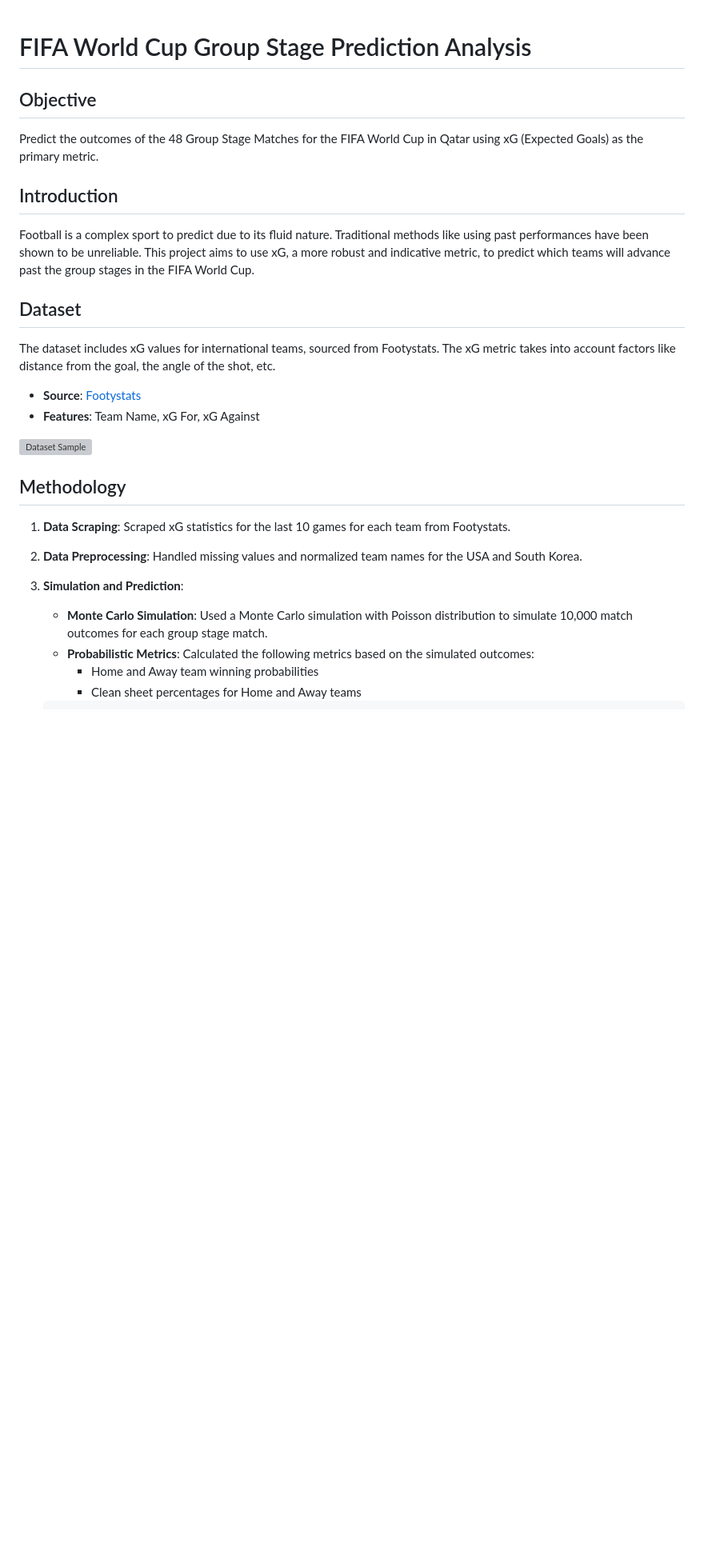
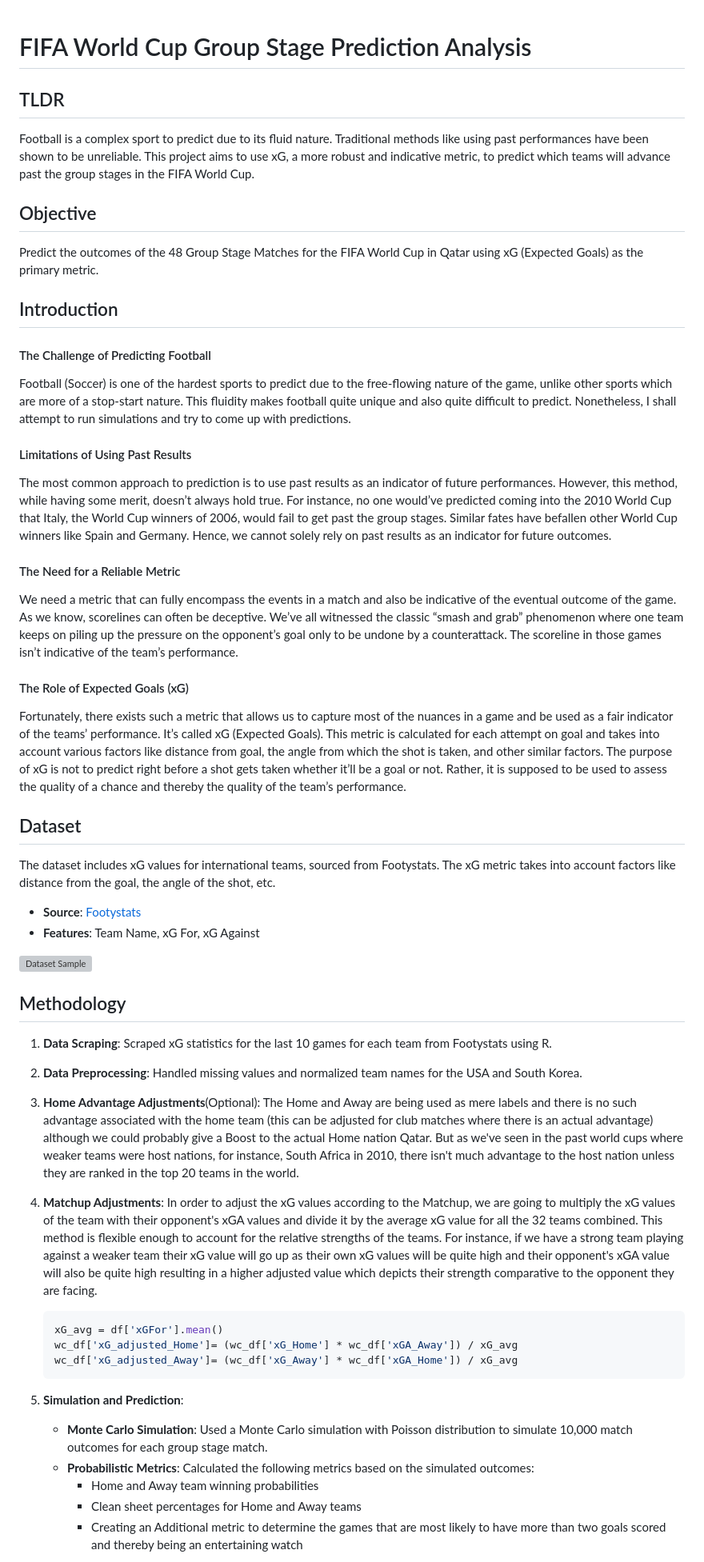
Before and after one commit to sharadsin29/FIFA-World-Cup-Group-Stage-Prediction-Analysis, a Markdown page: README.md, the part around the change printed below. Shown: that part at 80% size. Rendered like a GitHub page; blank space fills up the shorter version; grey boxes are pictures that could not be loaded.

````diff
--- a/README.md
+++ b/README.md
@@ -1,10 +1,29 @@
 # FIFA World Cup Group Stage Prediction Analysis
+
+## TLDR
+Football is a complex sport to predict due to its fluid nature. Traditional methods like using past performances have been shown to be unreliable. This project aims to use xG, a more robust and indicative metric, to predict which teams will advance past the group stages in the FIFA World Cup.
 
 ## Objective
 Predict the outcomes of the 48 Group Stage Matches for the FIFA World Cup in Qatar using xG (Expected Goals) as the primary metric.
 
 ## Introduction
-Football is a complex sport to predict due to its fluid nature. Traditional methods like using past performances have been shown to be unreliable. This project aims to use xG, a more robust and indicative metric, to predict which teams will advance past the group stages in the FIFA World Cup.
+
+#### The Challenge of Predicting Football
+
+Football (Soccer) is one of the hardest sports to predict due to the free-flowing nature of the game, unlike other sports which are more of a stop-start nature. This fluidity makes football quite unique and also quite difficult to predict. Nonetheless, I shall attempt to run simulations and try to come up with predictions.
+
+#### Limitations of Using Past Results
+
+The most common approach to prediction is to use past results as an indicator of future performances. However, this method, while having some merit, doesn’t always hold true. For instance, no one would’ve predicted coming into the 2010 World Cup that Italy, the World Cup winners of 2006, would fail to get past the group stages. Similar fates have befallen other World Cup winners like Spain and Germany. Hence, we cannot solely rely on past results as an indicator for future outcomes.
+
+#### The Need for a Reliable Metric
+
+We need a metric that can fully encompass the events in a match and also be indicative of the eventual outcome of the game. As we know, scorelines can often be deceptive. We’ve all witnessed the classic “smash and grab” phenomenon where one team keeps on piling up the pressure on the opponent’s goal only to be undone by a counterattack. The scoreline in those games isn’t indicative of the team’s performance.
+
+#### The Role of Expected Goals (xG)
+
+Fortunately, there exists such a metric that allows us to capture most of the nuances in a game and be used as a fair indicator of the teams’ performance. It’s called xG (Expected Goals). This metric is calculated for each attempt on goal and takes into account various factors like distance from goal, the angle from which the shot is taken, and other similar factors. The purpose of xG is not to predict right before a shot gets taken whether it’ll be a goal or not. Rather, it is supposed to be used to assess the quality of a chance and thereby the quality of the team’s performance.
+
 
 ## Dataset
 The dataset includes xG values for international teams, sourced from Footystats. The xG metric takes into account factors like distance from the goal, the angle of the shot, etc.
@@ -16,12 +35,21 @@ The dataset includes xG values for international teams, sourced from Footystats.
 
 ## Methodology
 
-1. **Data Scraping**: Scraped xG statistics for the last 10 games for each team from Footystats.
+1. **Data Scraping**: Scraped xG statistics for the last 10 games for each team from Footystats using R.
 2. **Data Preprocessing**: Handled missing values and normalized team names for the USA and South Korea.
+3. **Home Advantage Adjustments**(Optional): The Home and Away are being used as mere labels and there is no such advantage associated with the home team (this can be adjusted for club matches where there is an actual advantage) although we could probably give a Boost to the actual Home nation Qatar. But as we've seen in the past world cups where weaker teams were host nations, for instance, South Africa in 2010, there isn't much advantage to the host nation unless they are ranked in the top 20 teams in the world.
+4. **Matchup Adjustments**: In order to adjust the xG values according to the Matchup, we are going to multiply the xG values of the team with their opponent's xGA values and divide it by the average xG value for all the 32 teams combined. This method is flexible enough to account for the relative strengths of the teams. For instance, if we have a strong team playing against a weaker team their xG value will go up as their own xG values will be quite high and their opponent's xGA value will also be quite high resulting in a higher adjusted value which depicts their strength comparative to the opponent they are facing.
 
-3. **Simulation and Prediction**:
+   ```python
+   xG_avg = df['xGFor'].mean()
+   wc_df['xG_adjusted_Home']= (wc_df['xG_Home'] * wc_df['xGA_Away']) / xG_avg
+   wc_df['xG_adjusted_Away']= (wc_df['xG_Away'] * wc_df['xGA_Home']) / xG_avg
+   ```
+
+6. **Simulation and Prediction**:
    - **Monte Carlo Simulation**: Used a Monte Carlo simulation with Poisson distribution to simulate 10,000 match outcomes for each group stage match.
    - **Probabilistic Metrics**: Calculated the following metrics based on the simulated outcomes:
       - Home and Away team winning probabilities
       - Clean sheet percentages for Home and Away teams
+      - Creating an Additional metric to determine the games that are most likely to have more than two goals scored and thereby being an entertaining watch
 
````
Also changed, not shown: other parts of README.md (+43 -21 lines).
